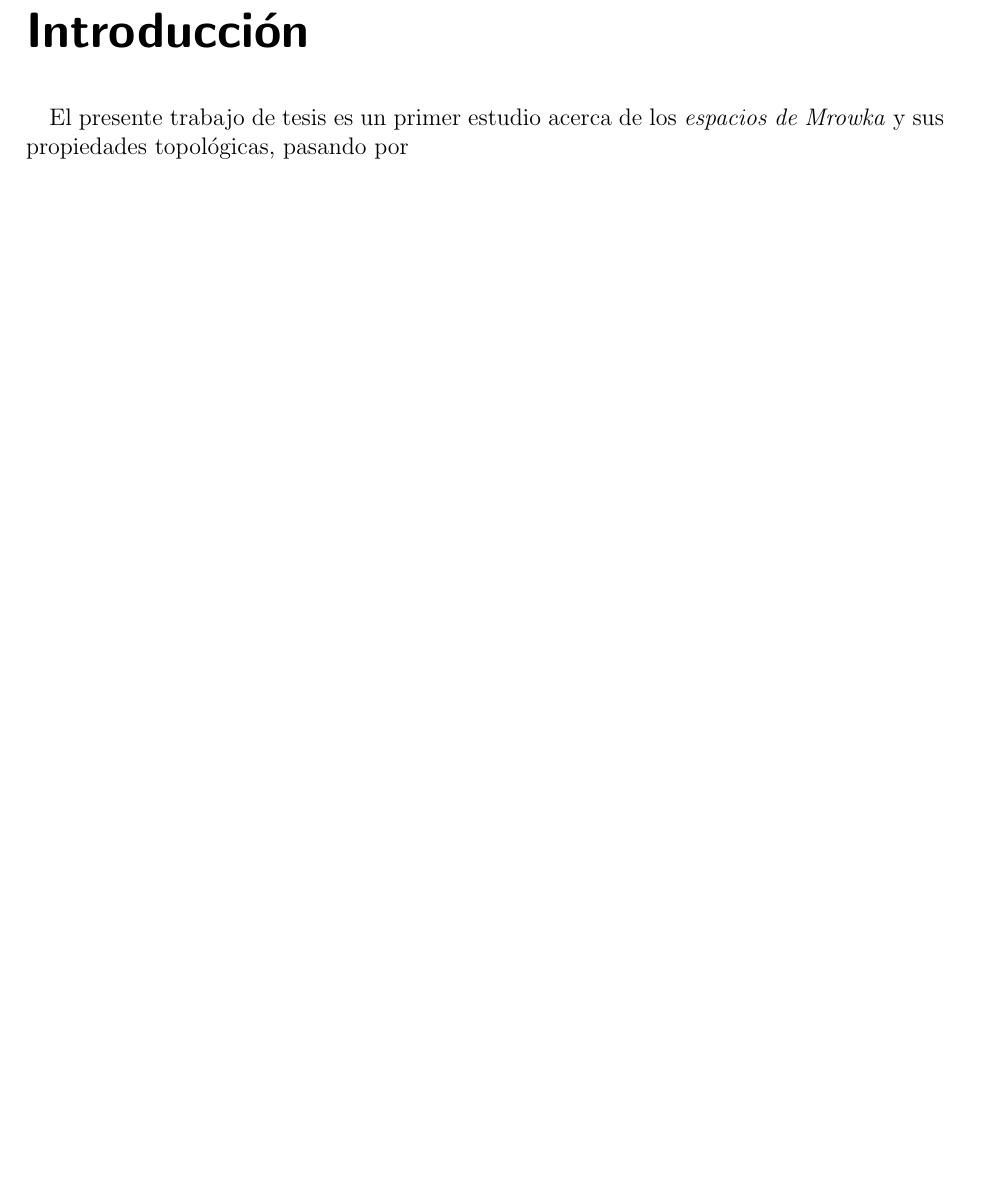
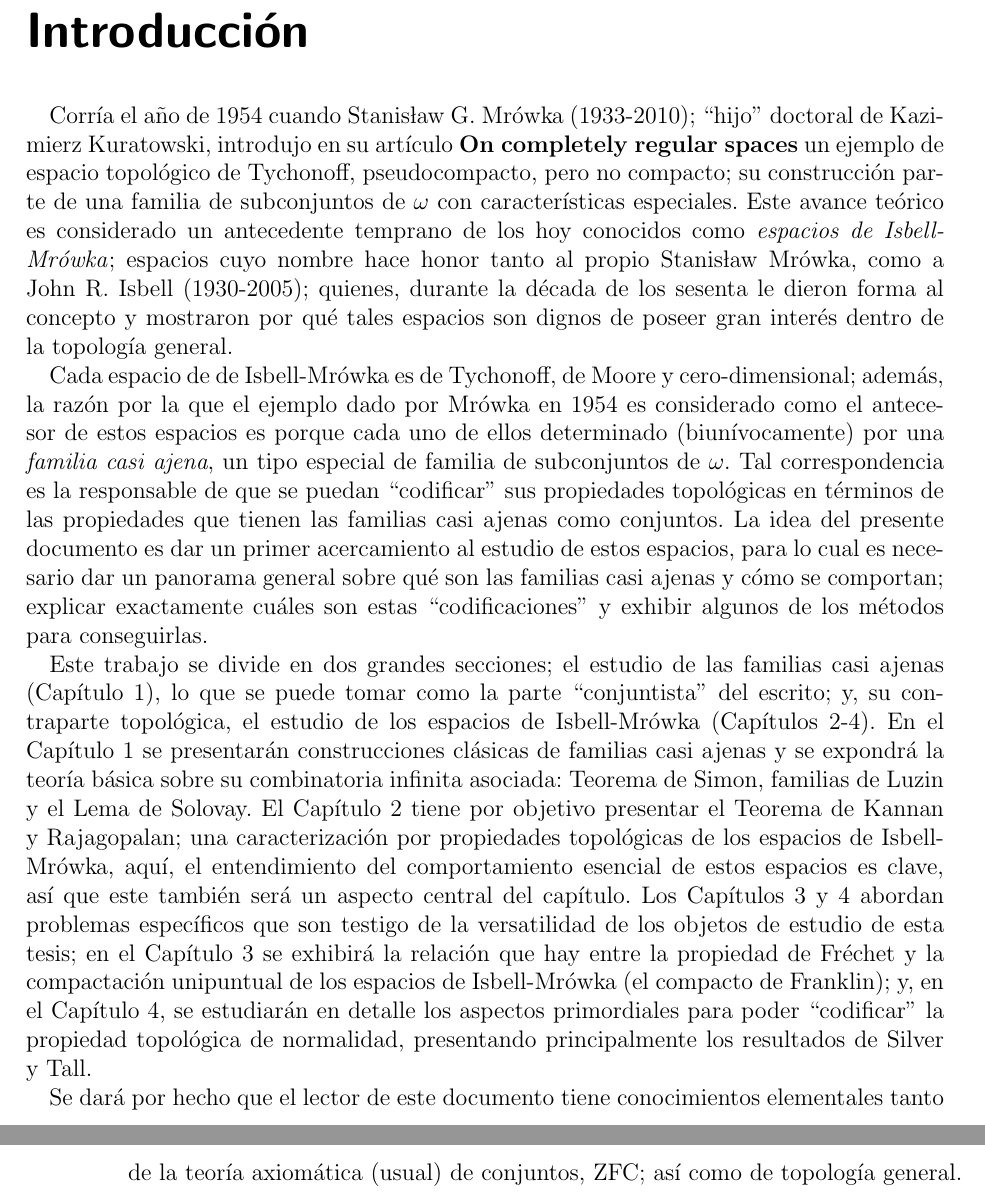
Before and after one commit to hugo97819781/tesis-mrowka, a LaTeX book (proyecto/minimal/minimal.tex, which reads proyecto/chapters/a1-introduccion.tex): part of page 7 of 60 before the commit and two parts of pages 7 and 8 of 60 after it, the two joined at a grey line, cut so that both start at the same text, the shorter picture padded with empty space. Compiled offline with pdfLaTeX.

Commit message:
intro primera idea

```diff
--- a/proyecto/chapters/a1-introduccion.tex
+++ b/proyecto/chapters/a1-introduccion.tex
@@ -1 +1,7 @@
-El presente trabajo de tesis es un primer estudio acerca de los \textit{espacios de Mrowka} y sus propiedades topológicas, pasando por
+Corría el año de 1954 cuando Stanisław G. Mrówka (1933-2010); ``hijo'' doctoral de Kazimierz Kuratowski, introdujo en su artículo \textbf{On completely regular spaces} un ejemplo de espacio topológico de Tychonoff, pseudocompacto, pero no compacto; su construcción parte de una familia de subconjuntos de $\omega$ con características especiales. Este avance teórico es considerado un antecedente temprano de los hoy conocidos como \textit{espacios de Isbell-Mrówka}; espacios cuyo nombre hace honor tanto al propio Stanisław Mrówka, como a John R. Isbell (1930-2005); quienes, durante la década de los sesenta le dieron forma al concepto y mostraron por qué tales espacios son dignos de poseer gran interés dentro de la topología general.
+
+Cada espacio de de Isbell-Mrówka es de Tychonoff, de Moore y cero-dimensional; además, la razón por la que el ejemplo dado por Mrówka en 1954 es considerado como el antecesor de estos espacios es porque cada uno de ellos determinado (biunívocamente) por una \textit{familia casi ajena}, un tipo especial de familia de subconjuntos de $\omega$. Tal correspondencia es la responsable de que se puedan ``codificar'' sus propiedades topológicas en términos de las propiedades que tienen las familias casi ajenas como conjuntos. La idea del presente documento es dar un primer acercamiento al estudio de estos espacios, para lo cual es necesario dar un panorama general sobre qué son las familias casi ajenas y cómo se comportan; explicar exactamente cuáles son estas ``codificaciones'' y exhibir algunos de los métodos para conseguirlas.
+
+Este trabajo se divide en dos grandes secciones; el estudio de las familias casi ajenas (Capítulo 1), lo que se puede tomar como la parte ``conjuntista'' del escrito; y, su contraparte topológica, el estudio de los espacios de Isbell-Mrówka (Capítulos 2-4). En el Capítulo 1 se presentarán construcciones clásicas de familias casi ajenas y se expondrá la teoría básica sobre su combinatoria infinita asociada: Teorema de Simon, familias de Luzin y el Lema de Solovay. El Capítulo 2 tiene por objetivo presentar el Teorema de Kannan y Rajagopalan; una caracterización por propiedades topológicas de los espacios de Isbell-Mrówka, aquí, el entendimiento del comportamiento esencial de estos espacios es clave, así que este también será un aspecto central del capítulo. Los Capítulos 3 y 4 abordan problemas específicos que son testigo de la versatilidad de los objetos de estudio de esta tesis; en el Capítulo 3 se exhibirá la relación que hay entre la propiedad de Fréchet y la compactación unipuntual de los espacios de Isbell-Mrówka (el compacto de Franklin); y, en el Capítulo 4, se estudiarán en detalle los aspectos primordiales para poder ``codificar'' la propiedad topológica de normalidad, presentando principalmente los resultados de Silver y Tall.
+
+Se dará por hecho que el lector de este documento tiene conocimientos elementales tanto de la teoría axiomática (usual) de conjuntos, $\zfc$; así como de topología general.
```
Also changed, not shown: proyecto/chapters/c2.tex (+1 -1 lines), proyecto/minimal/minimal.pdf.
